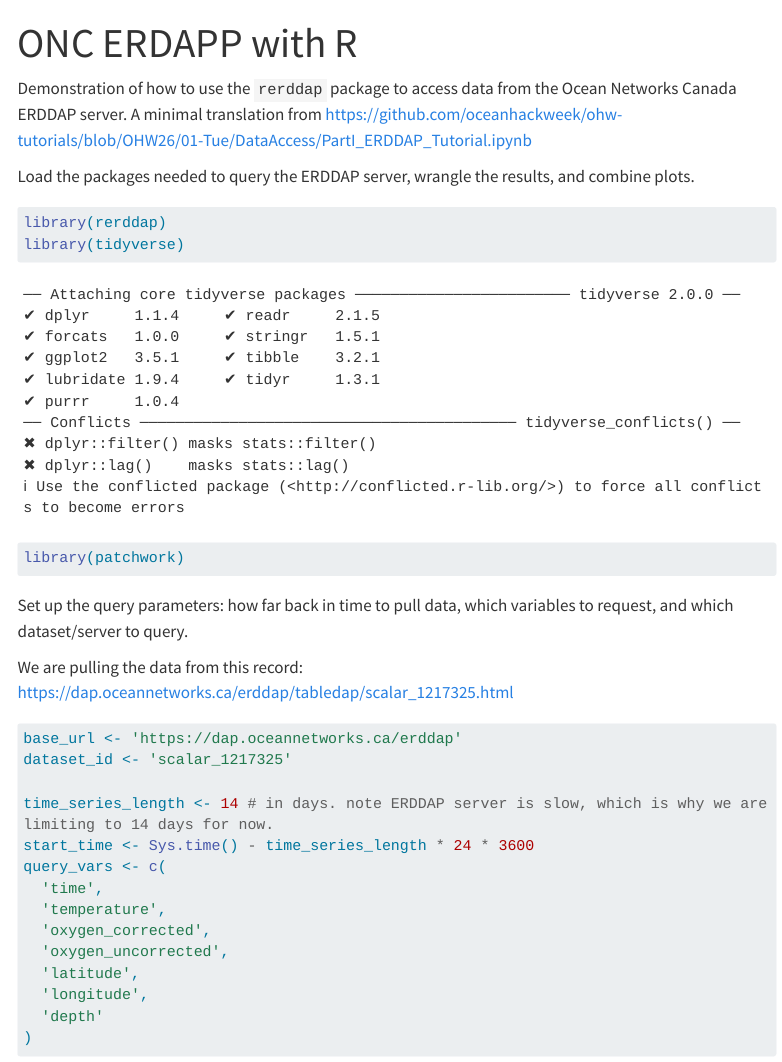
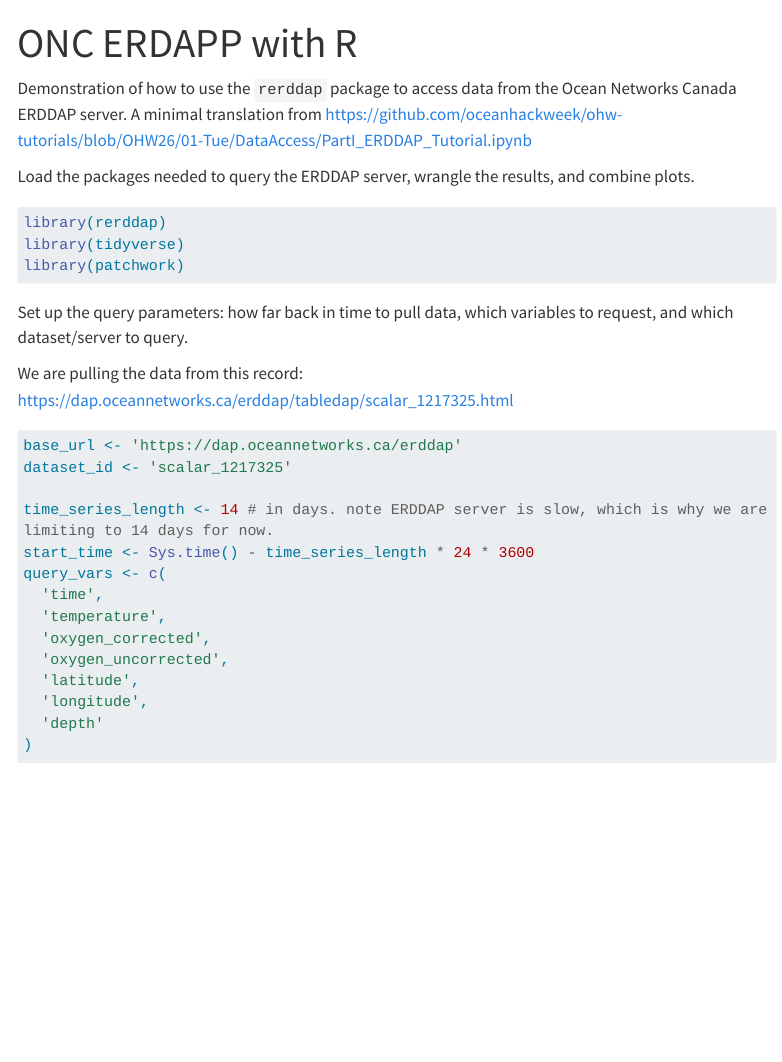
Before and after one commit to ateucher/ohw26-r-examples, a Quarto document (erdapp.qmd): the page in a window 1100 px wide, from its top. Rendered offline with R 4.5, knitr and Pandoc in place of Quarto, with nearby package versions; some code elsewhere in the file could not run offline; menus at the side of the page are left out; long lines of code are wrapped.

Commit message:
Silence tidyverse startup

````diff
--- a/erdapp.qmd
+++ b/erdapp.qmd
@@ -8,6 +8,13 @@ Ocean Networks Canada ERDDAP server. A minimal translation from <https://github.
 Load the packages needed to query the ERDDAP server, wrangle the results, and combine plots.
 
 ```{r}
+#| include: false
+options(tidyverse.quiet = TRUE)
+```
+
+```{r}
+#| label: load-packages
+#| message: false
 library(rerddap)
 library(tidyverse)
 library(patchwork)
````
